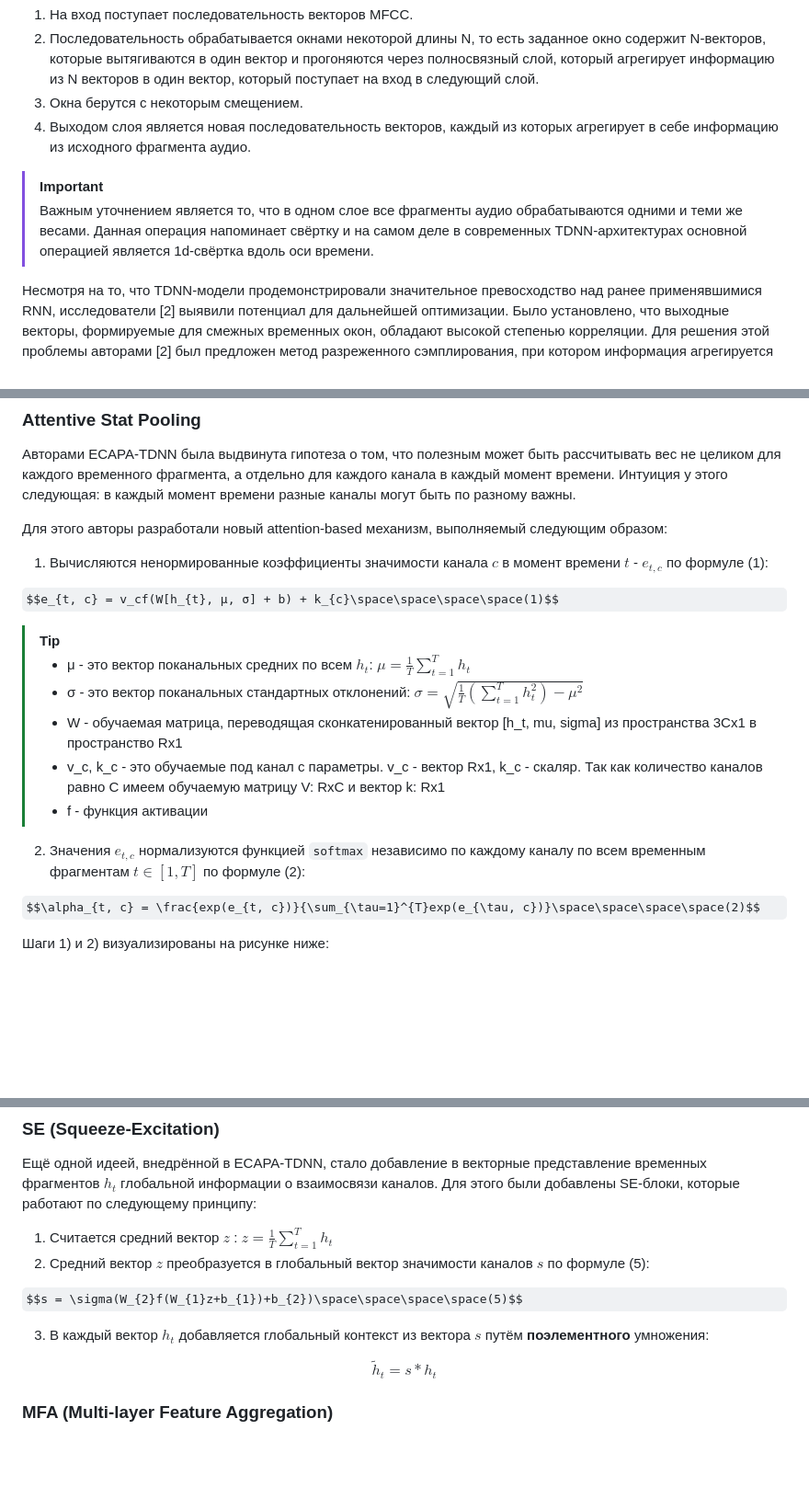
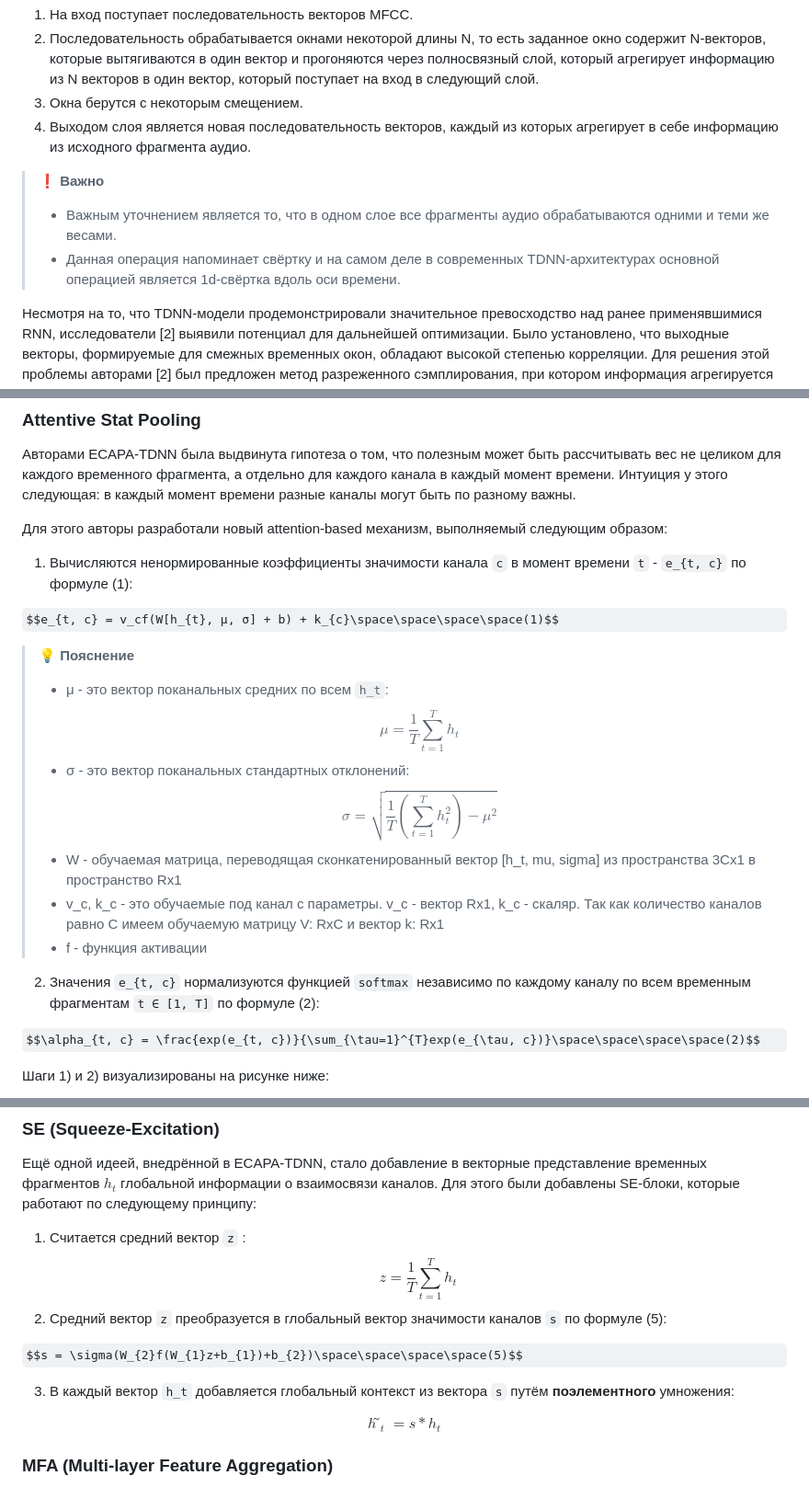
Before and after one commit to Maksim-Goncharovskiy/speaker-embeddings-benchmark, a Markdown page: README.md, 3 parts joined by grey strips. Shown: that part at 92% size. Rendered like a GitHub page; some formulas as TeX source; blank space fills up the shorter version.

```diff
--- a/README.md
+++ b/README.md
@@ -56,9 +56,9 @@ TDNN (**T**ime **D**elay **N**eural **N**etwork) - это архитектура
 3. Окна берутся с некоторым смещением.
 4. Выходом слоя является новая последовательность векторов, каждый из которых агрегирует в себе информацию из исходного фрагмента аудио.
 
->[!IMPORTANT]
->Важным уточнением является то, что в одном слое все фрагменты аудио обрабатываются одними и теми же весами.
->Данная операция напоминает свёртку и на самом деле в современных TDNN-архитектурах основной операцией является 1d-свёртка вдоль оси времени.
+> ❗ __Важно__
+>- Важным уточнением является то, что в одном слое все фрагменты аудио обрабатываются одними и теми же весами.
+>- Данная операция напоминает свёртку и на самом деле в современных TDNN-архитектурах основной операцией является 1d-свёртка вдоль оси времени.
 
 Несмотря на то, что TDNN-модели продемонстрировали значительное превосходство над ранее применявшимися RNN, исследователи [2] выявили потенциал для дальнейшей оптимизации. Было установлено, что выходные векторы, формируемые для смежных временных окон, обладают высокой степенью корреляции. Для решения этой проблемы авторами [2] был предложен метод разреженного сэмплирования, при котором информация агрегируется не из всех, а лишь из части выходных векторов скрытого слоя. Примечательно, что степень этого сэмплирования увеличивается по мере перехода к более высоким слоям архитектуры, одновременно с расширением временного контекста анализируемого окна. Данный подход позволяет модели эффективно захватывать долговременные зависимости в речевом сигнале, обеспечивая обработку информации на более широком временном масштабе при снижении вычислительных затрат.
 
@@ -168,17 +168,17 @@ ParamSincFB(
 Авторами ECAPA-TDNN была выдвинута гипотеза о том, что полезным может быть рассчитывать вес не целиком для каждого временного фрагмента, а отдельно для каждого канала в каждый момент времени. Интуиция у этого следующая: в каждый момент времени разные каналы могут быть по разному важны.
 
 Для этого авторы разработали новый attention-based механизм, выполняемый следующим образом:
-1) Вычисляются ненормированные коэффициенты значимости канала $c$ в момент времени $t$ - $e_{t, c}$ по формуле (1):
+1) Вычисляются ненормированные коэффициенты значимости канала `c` в момент времени `t` - `e_{t, c}` по формуле (1):
 
 $$e_{t, c} = v_cf(W[h_{t}, μ, σ] + b) + k_{c}\space\space\space\space(1)$$
-> [!TIP]
-> - μ - это вектор поканальных средних по всем $h_{t}$: $μ = \frac{1}{T}\sum_{t=1}^{T} h_t$
-> - σ - это вектор поканальных стандартных отклонений: $σ = \sqrt{\frac{1}{T}(\sum_{t=1}^{T} h_{t}^2)  - μ^2}$
+> 💡 __Пояснение__
+> - μ - это вектор поканальных средних по всем `h_t`: $$μ = \frac{1}{T}\sum_{t=1}^{T} h_t$$
+> - σ - это вектор поканальных стандартных отклонений: $$σ = \sqrt{\frac{1}{T}(\sum_{t=1}^{T} h_{t}^2)  - μ^2}$$
 > - W - обучаемая матрица, переводящая сконкатенированный вектор [h_t, mu, sigma] из пространства 3Cx1 в пространство Rx1
 > - v_c, k_c - это обучаемые под канал c параметры. v_c - вектор Rx1, k_c - скаляр. Так как количество каналов равно C имеем обучаемую матрицу V: RxC и вектор k: Rx1
 > - f - функция активации
 
-2) Значения $e_{t, c}$ нормализуются функцией `softmax` независимо по каждому каналу по всем временным фрагментам $t \in [1, T]$ по формуле (2):
+2) Значения `e_{t, c}` нормализуются функцией `softmax` независимо по каждому каналу по всем временным фрагментам `t ∈ [1, T]` по формуле (2):
 
 $$\alpha_{t, c} = \frac{exp(e_{t, c})}{\sum_{\tau=1}^{T}exp(e_{\tau, c})}\space\space\space\space(2)$$
 
@@ -192,14 +192,14 @@ $$μ = \sum_{t=1}^{T} \alpha_{t}h_t\space\space\space\space(3)$$
 $$σ = \sqrt{(\sum_{t=1}^{T} \alpha_{t}h_{t}^2)  - μ^2}\space\space\space\space(4)$$
 ### SE (Squeeze-Excitation)
 Ещё одной идеей, внедрённой в ECAPA-TDNN, стало добавление в векторные представление временных фрагментов $h_{t}$ глобальной информации о взаимосвязи каналов. Для этого были добавлены SE-блоки, которые работают по следующему принципу:
-1) Считается средний вектор $z$ : $z = \frac{1}{T}\sum_{t=1}^{T} h_t$
-2) Средний вектор $z$ преобразуется в глобальный вектор значимости каналов $s$ по формуле (5):
+1) Считается средний вектор `z` : $$z = \frac{1}{T}\sum_{t=1}^{T} h_t$$
+2) Средний вектор `z` преобразуется в глобальный вектор значимости каналов `s` по формуле (5):
 
 $$s = \sigma(W_{2}f(W_{1}z+b_{1})+b_{2})\space\space\space\space(5)$$
 
-3) В каждый вектор $h_t$ добавляется глобальный контекст из вектора $s$ путём __поэлементного__ умножения:
+3) В каждый вектор `h_t` добавляется глобальный контекст из вектора `s` путём __поэлементного__ умножения:
 
-$$ \tilde{h}_{t} = s * h_{t} $$
+$$ h̃_{t} = s*h_{t} $$
 
 ### MFA (Multi-layer Feature Aggregation)
 Для получения эмбеддинга обычно используется выход только последнего слоя, однако в ECAPA-TDNN было решено агрегировать информацию из выходов всех трёх SE-Res2Block блоков.
```
Also changed, not shown: other parts of README.md (+4 -4 lines).
